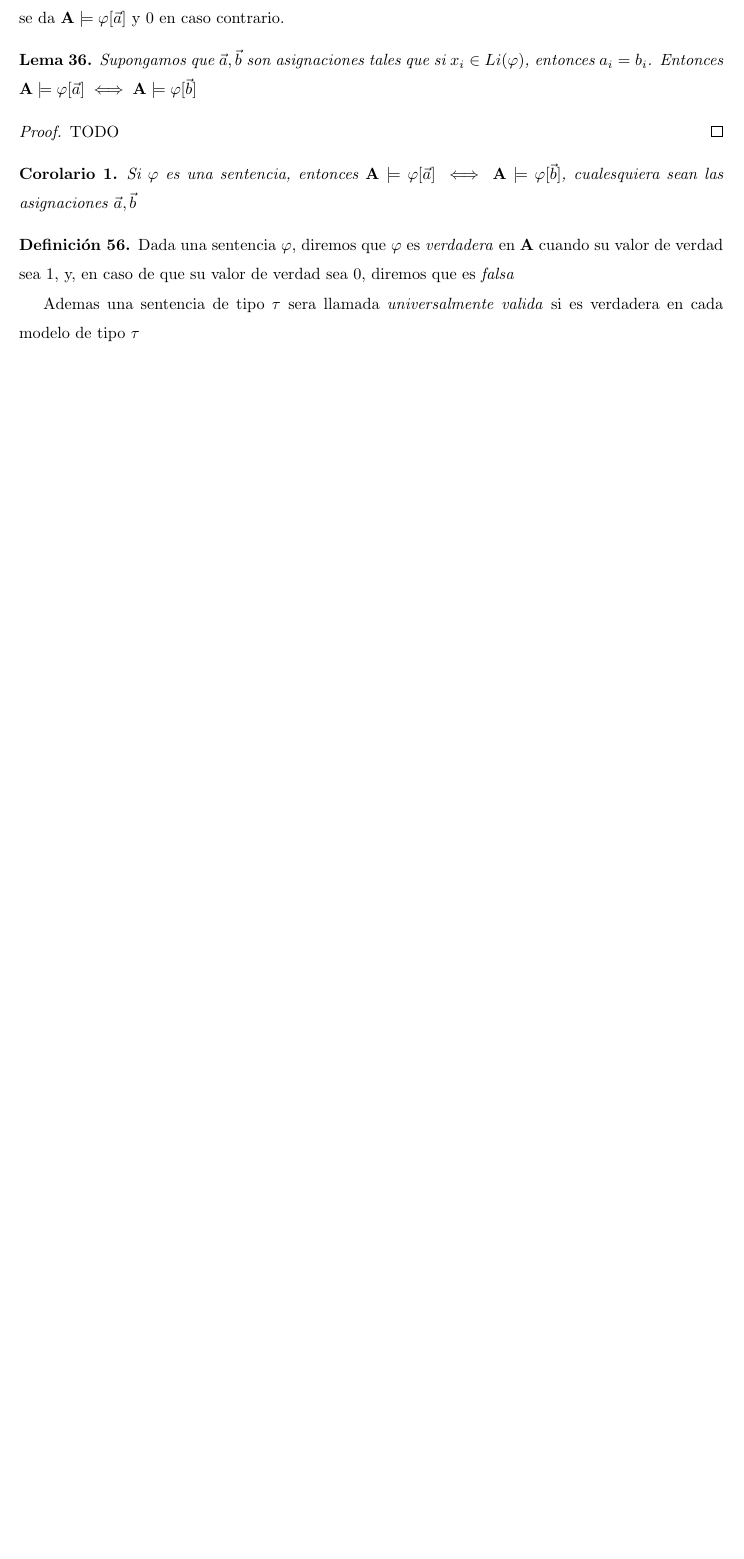
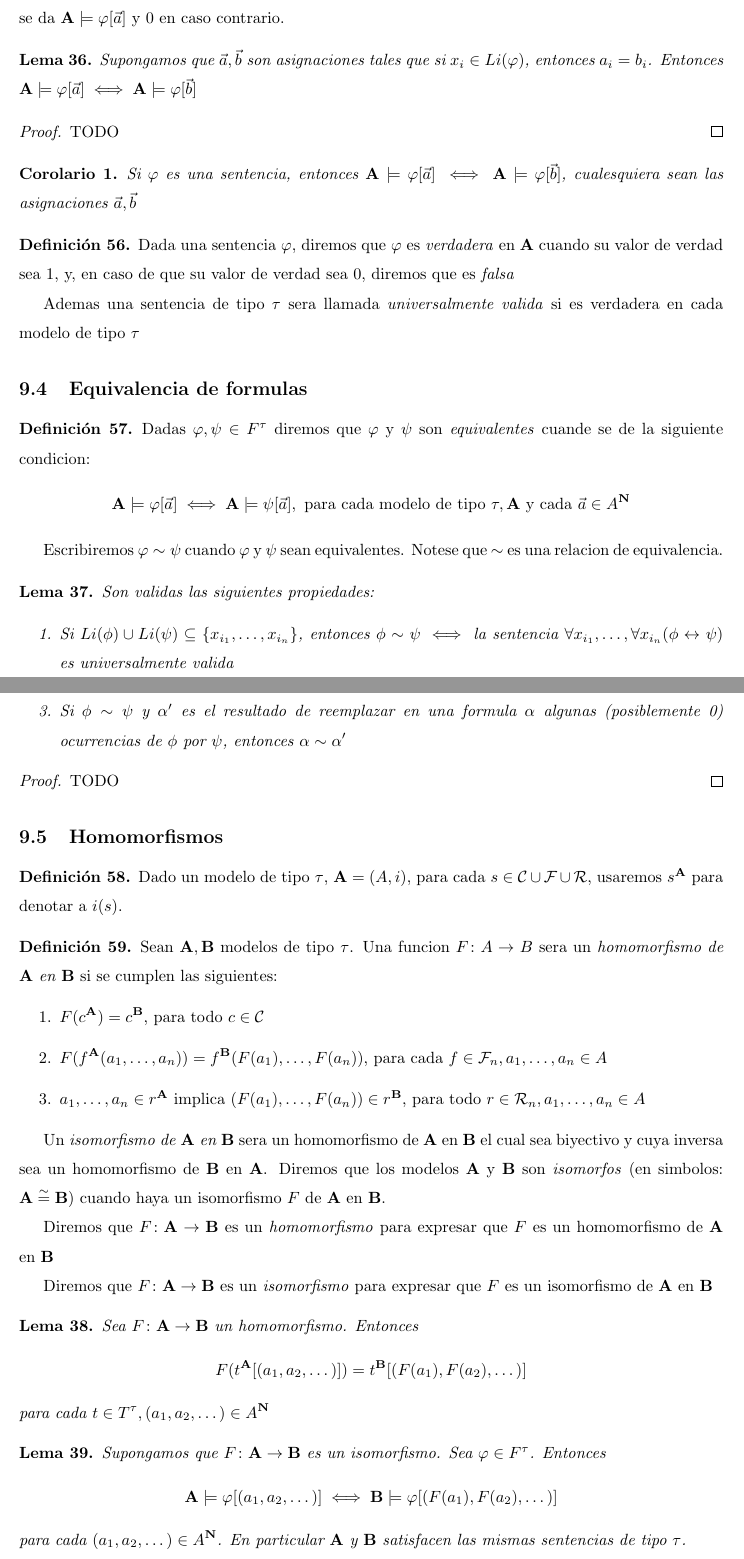
Before and after one commit to CarusoX/ResumenLogica, a LaTeX CV (resumen.tex, which reads unidades/unidad7.tex): part of page 31 of 31 before the commit and two parts of pages 31 and 32 of 32 after it, the two joined at a grey line, cut so that both start at the same text, the shorter picture padded with empty space. The pictures show the PDF file resumen.pdf that the author committed with the source.

Commit message:
Finished unit 7

```diff
--- a/unidades/unidad7.tex
+++ b/unidades/unidad7.tex
@@ -147,4 +147,69 @@
   Ademas una sentencia de tipo $\tau$ sera llamada \emph{universalmente valida} si es verdadera en cada modelo de tipo $\tau$
 \end{definition}
 
+\subsection{Equivalencia de formulas}
+\begin{definition}
+  Dadas $\varphi, \psi \in F^\tau$ diremos que $\varphi$ y $\psi$ son \emph{equivalentes} cuande se de la siguiente condicion:
+  $$
+  \mathbf{A} \models \varphi[\vec{a}] \iff \mathbf{A} \models \psi[\vec{a}], \text{ para cada modelo de tipo } \tau, \mathbf{A} \text{ y cada } \vec{a} \in A^\mathbf{N}
+  $$
+
+  Escribiremos $\varphi \sim \psi$ cuando $\varphi$ y $\psi$ sean equivalentes. Notese que $\sim$ es una relacion de equivalencia.
+\end{definition}
+
+\begin{lemma}
+  Son validas las siguientes propiedades:
+  \begin{enumerate}
+    \item Si $Li(\phi) \cup Li(\psi) \subseteq \{x_{i_1}, \dots, x_{i_n}\}$, entonces $\phi \sim \psi \iff$ la sentencia $\forall x_{i_1},\dots,\forall x_{i_n}(\phi \leftrightarrow \psi)$ es universalmente valida
+    \item Si $\phi_i \sim \psi_i$, $i = 1, 2$, entonces $\neg\phi_1 \sim \neg\psi_1, (\phi_1\eta\phi_2)\sim(\psi_1\eta\psi_2)$ y $Qv\phi_1\sim Qv\psi_1$
+    \item Si $\phi\sim\psi$ y $\alpha'$ es el resultado de reemplazar en una formula $\alpha$ algunas (posiblemente 0) ocurrencias de $\phi$ por $\psi$, entonces $\alpha \sim \alpha'$
+  \end{enumerate}
+\end{lemma}
+\begin{proof}
+  TODO
+\end{proof}
+
+\subsection{Homomorfismos}
+\begin{definition}
+  Dado un modelo de tipo $\tau$, $\mathbf{A} = (A, i)$, para cada $s\in\mathcal{C}\cup\mathcal{F}\cup\mathcal{R}$, usaremos $s^\mathbf{A}$
+  para denotar a $i(s)$.
+\end{definition}
+
+\begin{definition}
+  Sean $\mathbf{A}, \mathbf{B}$ modelos de tipo $\tau$. Una funcion \functype{F}{A}{B} sera un \emph{homomorfismo de $\mathbf{A}$ en $\mathbf{B}$}
+  si se cumplen las siguientes: \begin{enumerate}
+    \item $F(c^\mathbf{A}) = c^\mathbf{B}$, para todo $c \in \mathcal{C}$
+    \item $F(f^\mathbf{A}(\succession{a}{1}{n})) = f^\mathbf{B}(F(a_1), \dots, F(a_n))$, para cada $f \in \mathcal{F}_n, \succession{a}{1}{n} \in A$
+    \item $\succession{a}{1}{n} \in r^\mathbf{A}$ implica $(F(a_1), \dots, F(a_n)) \in r^\mathbf{B}$, para todo $r \in \mathcal{R}_n, \succession{a}{1}{n}\in A$
+  \end{enumerate}
+
+  Un \emph{isomorfismo de $\mathbf{A}$ en $\mathbf{B}$} sera un homomorfismo de $\mathbf{A}$ en $\mathbf{B}$ el cual sea biyectivo y cuya inversa
+  sea un homomorfismo de $\mathbf{B}$ en $\mathbf{A}$. Diremos que los modelos $\mathbf{A}$ y $\mathbf{B}$ son \emph{isomorfos} (en simbolos: $\mathbf{A} \overset{\sim}{=} \mathbf{B}$)
+  cuando haya un isomorfismo $F$ de $\mathbf{A}$ en $\mathbf{B}$.
+
+  Diremos que \functype{F}{\mathbf{A}}{\mathbf{B}} es un \emph{homomorfismo} para expresar que $F$ es un homomorfismo de $\mathbf{A}$ en $\mathbf{B}$
+
+  Diremos que \functype{F}{\mathbf{A}}{\mathbf{B}} es un \emph{isomorfismo} para expresar que $F$ es un isomorfismo de $\mathbf{A}$ en $\mathbf{B}$
+\end{definition}
+
+\begin{lemma}
+  Sea \functype{F}{\mathbf{A}}{\mathbf{B}} un homomorfismo. Entonces
+  $$
+  F(t^\mathbf{A}[(a_1, a_2, \dots)]) = t^\mathbf{B}[(F(a_1), F(a_2), \dots)]
+  $$
+  para cada $t \in T^\tau, (a_1, a_2, \dots) \in A^\mathbf{N}$
+\end{lemma}
+
+\begin{lemma}
+  Supongamos que \functype{F}{\mathbf{A}}{\mathbf{B}} es un isomorfismo. Sea $\varphi \in F^\tau$. Entonces
+  $$
+  \mathbf{A}\models\varphi[(a_1, a_2, \dots)] \iff \mathbf{B}\models\varphi[(F(a_1), F(a_2),\dots)]
+  $$
+  para cada $(a_1, a_2, \dots) \in A^\mathbf{N}$. En particular $\mathbf{A}$ y $\mathbf{B}$ satisfacen las mismas
+  sentencias de tipo $\tau$.
+\end{lemma}
+\begin{proof}
+  TODO
+\end{proof}
+
 \end{document}
```
Also changed, not shown: resumen.pdf.
